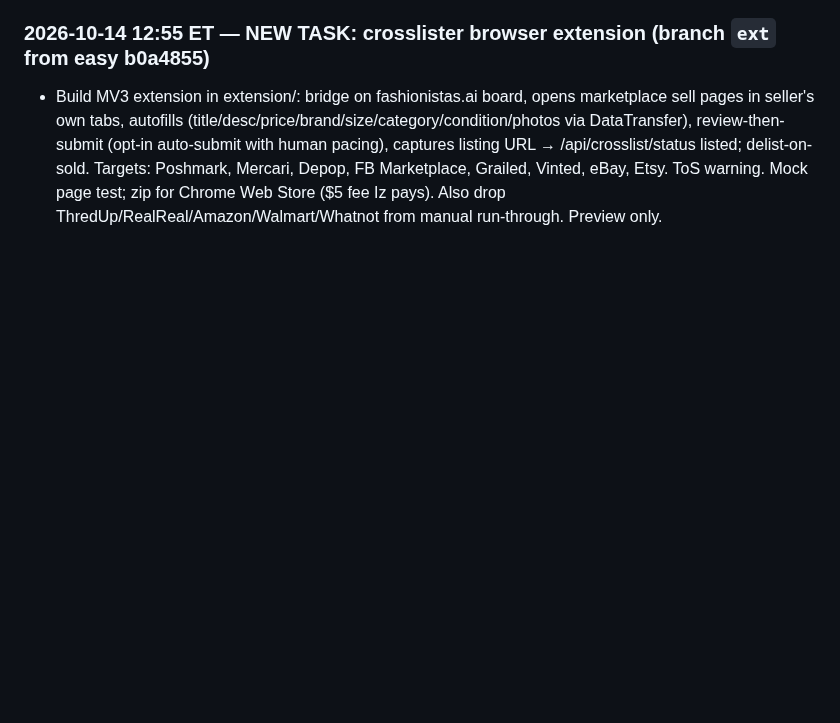
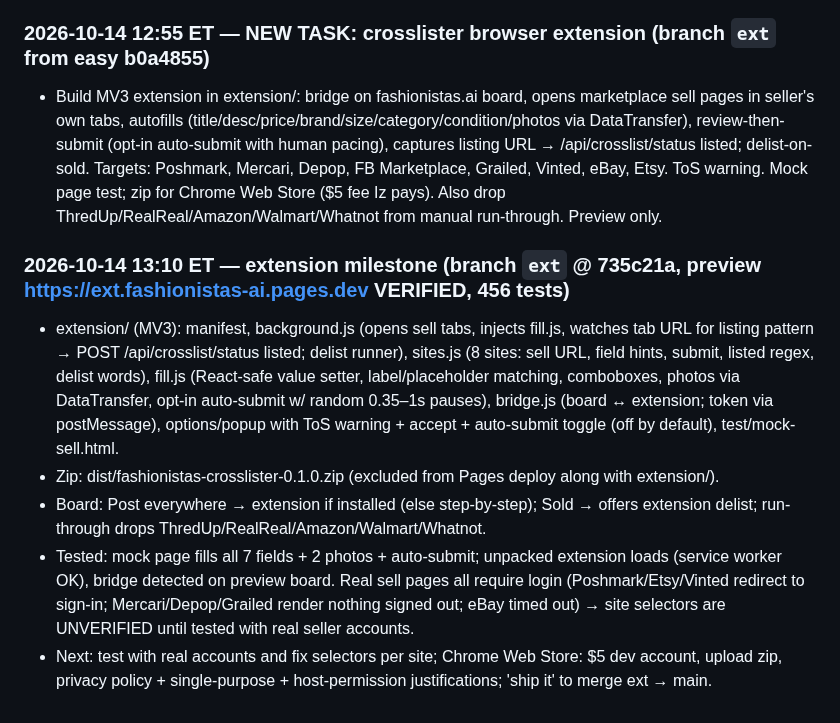
Before and after one commit to placebetsai/nexus-ai-suite, a Markdown page: HANDOFF-fashionistas-2026-10-14.md, the part around the change. GitHub-like rendering; blank space fills up the shorter version.

Commit message:
fashionistas: extension milestone (735c21a)

```diff
--- a/HANDOFF-fashionistas-2026-10-14.md
+++ b/HANDOFF-fashionistas-2026-10-14.md
@@ -289,3 +289,10 @@ Then: preview deploy, screenshots, e2e 12+/12, handoffs, report. No prod without
 
 ### 2026-10-14 12:55 ET — NEW TASK: crosslister browser extension (branch `ext` from easy b0a4855)
 - Build MV3 extension in extension/: bridge on fashionistas.ai board, opens marketplace sell pages in seller's own tabs, autofills (title/desc/price/brand/size/category/condition/photos via DataTransfer), review-then-submit (opt-in auto-submit with human pacing), captures listing URL → /api/crosslist/status listed; delist-on-sold. Targets: Poshmark, Mercari, Depop, FB Marketplace, Grailed, Vinted, eBay, Etsy. ToS warning. Mock page test; zip for Chrome Web Store ($5 fee Iz pays). Also drop ThredUp/RealReal/Amazon/Walmart/Whatnot from manual run-through. Preview only.
+
+### 2026-10-14 13:10 ET — extension milestone (branch `ext` @ 735c21a, preview https://ext.fashionistas-ai.pages.dev VERIFIED, 456 tests)
+- extension/ (MV3): manifest, background.js (opens sell tabs, injects fill.js, watches tab URL for listing pattern → POST /api/crosslist/status listed; delist runner), sites.js (8 sites: sell URL, field hints, submit, listed regex, delist words), fill.js (React-safe value setter, label/placeholder matching, comboboxes, photos via DataTransfer, opt-in auto-submit w/ random 0.35–1s pauses), bridge.js (board ↔ extension; token via postMessage), options/popup with ToS warning + accept + auto-submit toggle (off by default), test/mock-sell.html.
+- Zip: dist/fashionistas-crosslister-0.1.0.zip (excluded from Pages deploy along with extension/).
+- Board: Post everywhere → extension if installed (else step-by-step); Sold → offers extension delist; run-through drops ThredUp/RealReal/Amazon/Walmart/Whatnot.
+- Tested: mock page fills all 7 fields + 2 photos + auto-submit; unpacked extension loads (service worker OK), bridge detected on preview board. Real sell pages all require login (Poshmark/Etsy/Vinted redirect to sign-in; Mercari/Depop/Grailed render nothing signed out; eBay timed out) → site selectors are UNVERIFIED until tested with real seller accounts.
+- Next: test with real accounts and fix selectors per site; Chrome Web Store: $5 dev account, upload zip, privacy policy + single-purpose + host-permission justifications; 'ship it' to merge ext → main.
```
